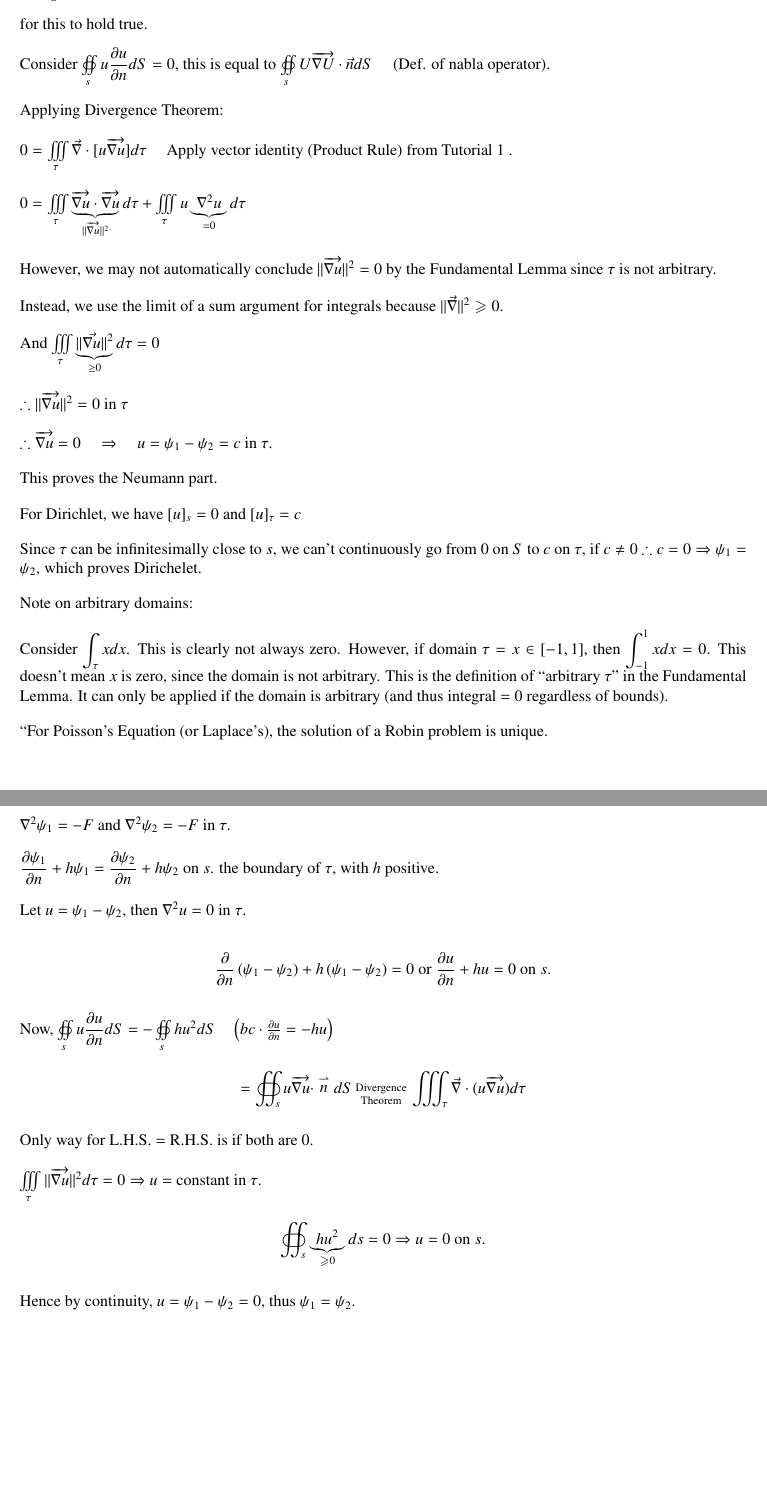
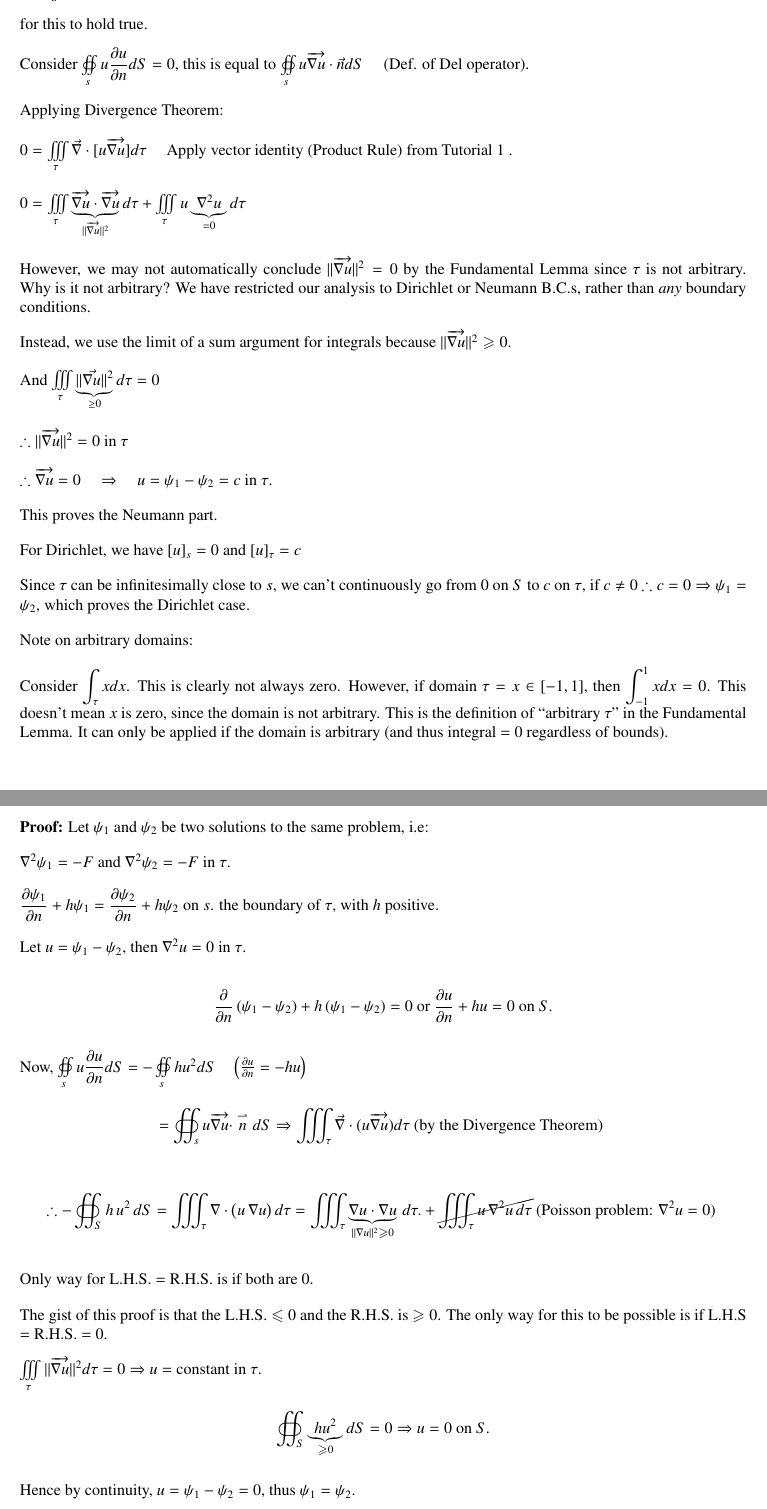
Before and after one commit to imported-canuck/MATH271, a LaTeX document (LaTeX Notes/Partial Differential Equations in Engineering.tex): two parts of pages 7 and 8 of 8, joined at a grey line, cut so that both start at the same text, the shorter picture padded with empty space. Compiled offline with pdfLaTeX.

Commit message:
Update Partial Differential Equations in Engineering.tex

```diff
--- a/LaTeX Notes/Partial Differential Equations in Engineering.tex
+++ b/LaTeX Notes/Partial Differential Equations in Engineering.tex
@@ -6,6 +6,10 @@
 \usepackage{mathtools}
 \usepackage{geometry}
 \usepackage{color}
+\usepackage{cancel}
+\usepackage{hyperref}
+\usepackage{pgfplots}
+\pgfplotsset{compat=1.18}
 \usepackage{parskip}
 \setlength{\parskip}{1em}
 \usepackage{tikz}
@@ -449,7 +453,7 @@ $\left[\dfrac{\partial u}{\partial n}\right]_{S}=0$ (Neumann)
 
 for this to hold true.
 
-Consider $\oiint\limits_{s} u \dfrac{\partial u}{\partial n} d S=0$, this is equal to $\oiint\limits_{s} U \overrightarrow{\nabla U} \cdot \vec{n} d S \quad$ (Def. of nabla operator).
+Consider $\oiint\limits_{s} u \dfrac{\partial u}{\partial n} d S=0$, this is equal to $\oiint\limits_{s} u \overrightarrow{\nabla u} \cdot \vec{n} d S \quad$ (Def. of Del operator).
 
 Applying Divergence Theorem:
 
@@ -459,9 +463,9 @@ $0=\iiint\limits_{\tau} \vec{\nabla} \cdot[u \overrightarrow{\nabla u}] d \tau \
 $0=\iiint\limits_{\tau} \underbrace{\overrightarrow{\nabla u} \cdot \overrightarrow{\nabla u}}_{\|\overrightarrow{\nabla u}\|^{2}} d \tau+\iiint\limits_{\tau} u \underbrace{\nabla^{2} u}_{=0} d \tau
 $
 
-However, we may not automatically conclude $\|\overrightarrow{\nabla u}\|^{2}=0$ by the Fundamental Lemma since $\tau$ is not arbitrary.
+However, we may not automatically conclude $\|\overrightarrow{\nabla u}\|^{2}=0$ by the Fundamental Lemma since $\tau$ is not arbitrary. Why is it not arbitrary? We have restricted our analysis to Dirichlet or Neumann B.C.s, rather than \textit{any} boundary conditions.
 
-Instead, we use the limit of a sum argument for integrals because $\|\vec{\nabla}\|^{2} \geqslant 0$.
+Instead, we use the limit of a sum argument for integrals because $\|\overrightarrow{\nabla u}\|^{2} \geqslant 0$.
 
 And $\iiint\limits_{\tau} \underbrace{\|\vec{\nabla u}\|^{2}}_{\geq 0} d \tau=0 \quad$
 
@@ -473,7 +477,7 @@ This proves the Neumann part.
 
 For Dirichlet, we have $[u]_{s}=0$ and $[u]_{\tau}=c$
 
-Since $\tau$ can be infinitesimally close to $s$, we can't continuously go from 0 on $S$ to $c$ on $\tau$, if $c \neq 0$ $\therefore c=0 \Rightarrow \psi_{1}=\psi_{2}$, which proves Dirichelet.
+Since $\tau$ can be infinitesimally close to $s$, we can't continuously go from 0 on $S$ to $c$ on $\tau$, if $c \neq 0$ $\therefore c=0 \Rightarrow \psi_{1}=\psi_{2}$, which proves the Dirichlet case.
 
 Note on arbitrary domains:
 
@@ -490,21 +494,33 @@ $\dfrac{\partial \psi_{1}}{\partial n}+h \psi_{1}=\dfrac{\partial \psi_{2}}{\par
 Let $u=\psi_{1}-\psi_{2}$, then $\nabla^{2} u=0$ in $\tau$.
 
 $$
-\dfrac{\partial}{\partial n}\left(\psi_{1}-\psi_{2}\right)+h\left(\psi_{1}-\psi_{2}\right)=0 \text { or } \frac{\partial u}{\partial n}+h u=0 \text { on } s .
+\dfrac{\partial}{\partial n}\left(\psi_{1}-\psi_{2}\right)+h\left(\psi_{1}-\psi_{2}\right)=0 \text { or } \frac{\partial u}{\partial n}+h u=0 \text { on } S .
 $$
 
-Now, $\oiint\limits_{s} u \dfrac{\partial u}{\partial n} d S=-\oiint\limits_{s} h u^{2} d S \quad\left(b c \cdot \frac{\partial u}{\partial n}=-h u\right)$
+Now, $\oiint\limits_{s} u \dfrac{\partial u}{\partial n} d S=-\oiint\limits_{s} h u^{2} d S \quad\left(\frac{\partial u}{\partial n}=-h u\right)$
 
 $$
-=\oiint_{s} u \overrightarrow{\nabla u} \cdot \stackrel{\rightharpoonup}{n} d S \underset{\text { Theorem }}{\substack{\text { Divergence }}} \iiint_{\tau} \vec{\nabla} \cdot(u \overrightarrow{\nabla u}) d \tau
+=\oiint_{s} u \overrightarrow{\nabla u} \cdot \stackrel{\rightharpoonup}{n} d S \Rightarrow\iiint_{\tau} \vec{\nabla} \cdot(u \overrightarrow{\nabla u}) d \tau \text { (by the Divergence Theorem) }
+$$
+
+$$
+\therefore -\oiint_{S} h\,u^{2} \, dS
+= \iiint_{\tau} \nabla \cdot \bigl(u\,\nabla u\bigr)\, d\tau
+= \iiint_\tau
+  \underbrace{\nabla u \cdot \nabla u}_{\|\nabla u\|^2 \geqslant 0}
+  \, d\tau.
++ \cancel{\iiint_{\tau} u\,\nabla^{2}u \, d\tau}
+\text{ (Poisson problem: } \nabla^{2}u = 0\text{) }
 $$
 
 Only way for L.H.S. = R.H.S. is if both are $0$.
 
+The gist of this proof is that the L.H.S. $\leqslant 0$ and the R.H.S. is $\geqslant 0$. The only way for this to be possible is if L.H.S = R.H.S. = 0.
+
 $\iiint\limits_{\tau}\|\overrightarrow{\nabla u}\|^{2} d \tau=0 \Rightarrow u=$ constant in $\tau$.
 
 $$
-\oiint_{s} \underbrace{h u^{2}}_{\geqslant 0} d s=0 \Rightarrow u=0 \text { on } s.
+\oiint_{S} \underbrace{h u^{2}}_{\geqslant 0} d S=0 \Rightarrow u=0 \text { on } S.
 $$
 
 Hence by continuity, $u=\psi_{1}-\psi_{2}=0$, thus $\psi_{1}=\psi_{2}$.
```
Also changed, not shown: LaTeX Notes/Partial Differential Equations in Engineering.tex (38 more changed lines).
